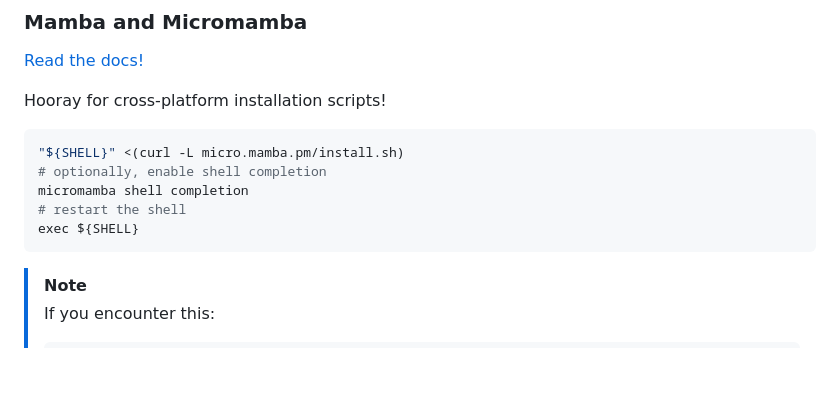
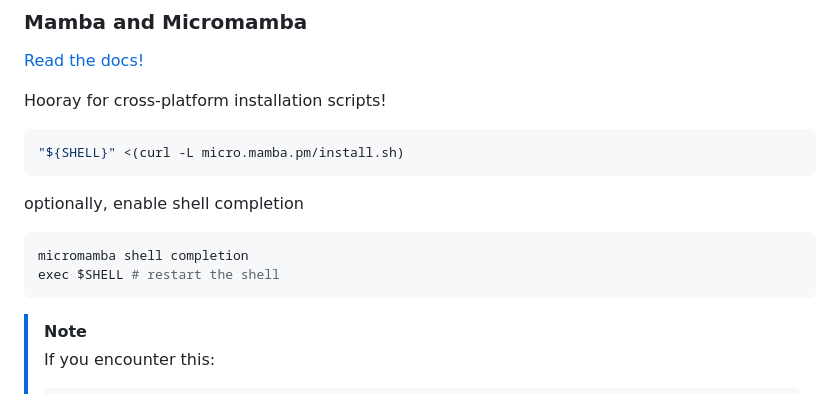
Before and after one commit to rdnajac/cbmf, a Markdown page: README.md, the part around one of its changes. Rendered like a GitHub page; blank space fills up the shorter version.

Commit message:
fix typo

````diff
--- a/README.md
+++ b/README.md
@@ -98,10 +98,12 @@ Hooray for cross-platform installation scripts!
 
 ```sh
 "${SHELL}" <(curl -L micro.mamba.pm/install.sh)
-# optionally, enable shell completion
+```
+
+optionally, enable shell completion
+```sh
 micromamba shell completion
-# restart the shell
-exec ${SHELL}
+exec $SHELL # restart the shell
 ```
 
 > [!NOTE]
````
Also changed, not shown: other parts of README.md (+1 -1 lines).
